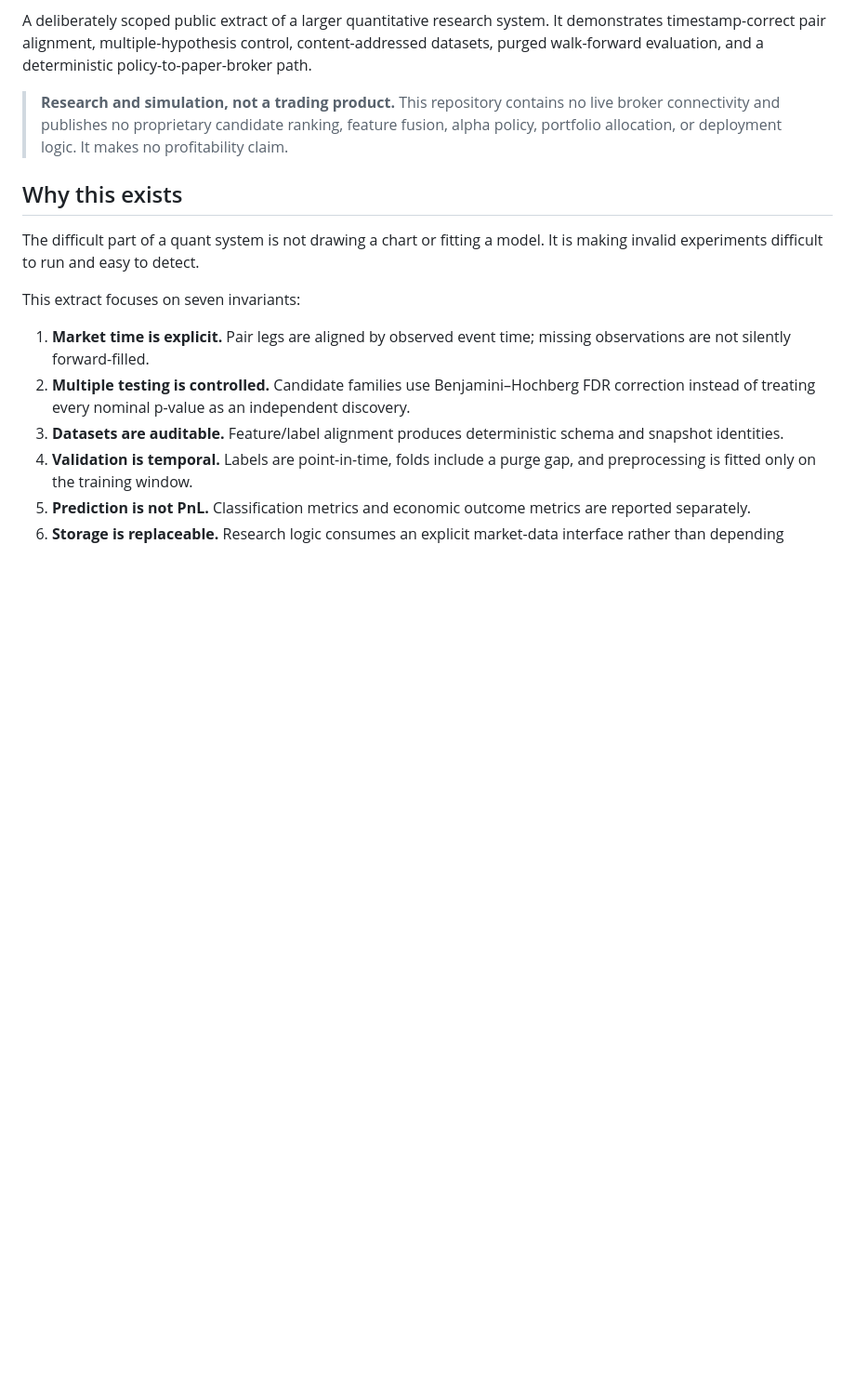
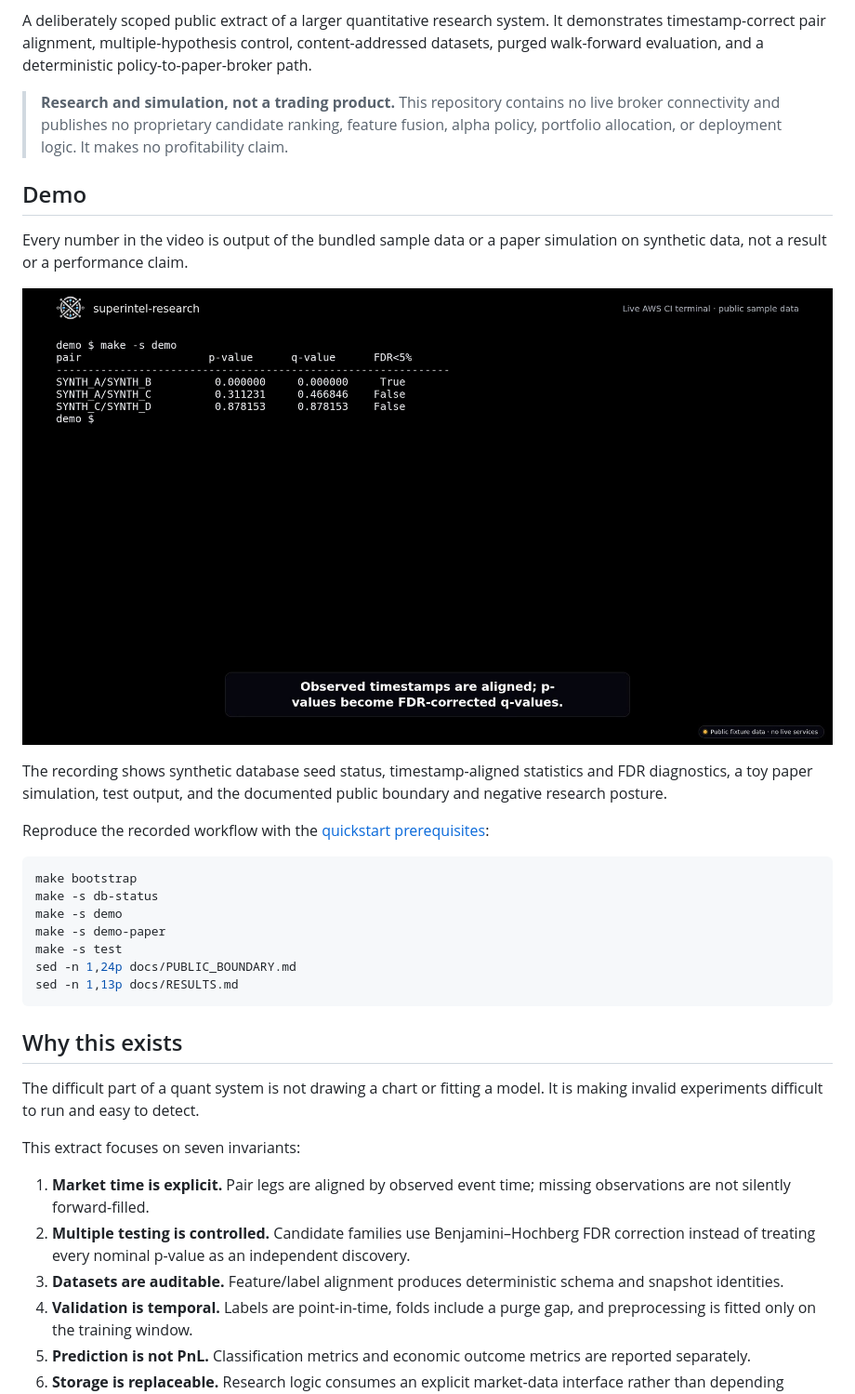
Before and after one commit to CorrelateX/superintel-research, a Markdown page: README.md, the part around the change. Shown: that part at 93% size. Rendered like a GitHub page; pictures changed too: docs/demo/poster.png (added); blank space fills up the shorter version.

Commit message:
docs: add recorded synthetic-data demo

````diff
--- a/README.md
+++ b/README.md
@@ -9,6 +9,26 @@ CorrelateX research by Ayush Verma. See also [HedgeVision](https://github.com/ay
 A deliberately scoped public extract of a larger quantitative research system. It demonstrates timestamp-correct pair alignment, multiple-hypothesis control, content-addressed datasets, purged walk-forward evaluation, and a deterministic policy-to-paper-broker path.
 
 > **Research and simulation, not a trading product.** This repository contains no live broker connectivity and publishes no proprietary candidate ranking, feature fusion, alpha policy, portfolio allocation, or deployment logic. It makes no profitability claim.
+
+## Demo
+
+Every number in the video is output of the bundled sample data or a paper simulation on synthetic data, not a result or a performance claim.
+
+[![Watch the superintel-research demo](docs/demo/poster.png)](docs/demo/demo.mp4)
+
+The recording shows synthetic database seed status, timestamp-aligned statistics and FDR diagnostics, a toy paper simulation, test output, and the documented public boundary and negative research posture.
+
+Reproduce the recorded workflow with the [quickstart prerequisites](#quick-start):
+
+```bash
+make bootstrap
+make -s db-status
+make -s demo
+make -s demo-paper
+make -s test
+sed -n 1,24p docs/PUBLIC_BOUNDARY.md
+sed -n 1,13p docs/RESULTS.md
+```
 
 ## Why this exists
 
````
Also changed, not shown: 1 other file.
